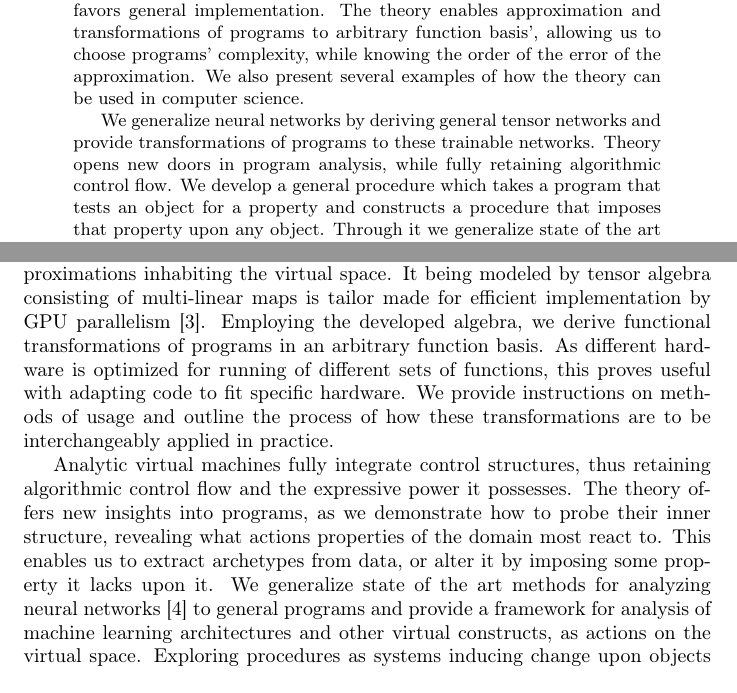
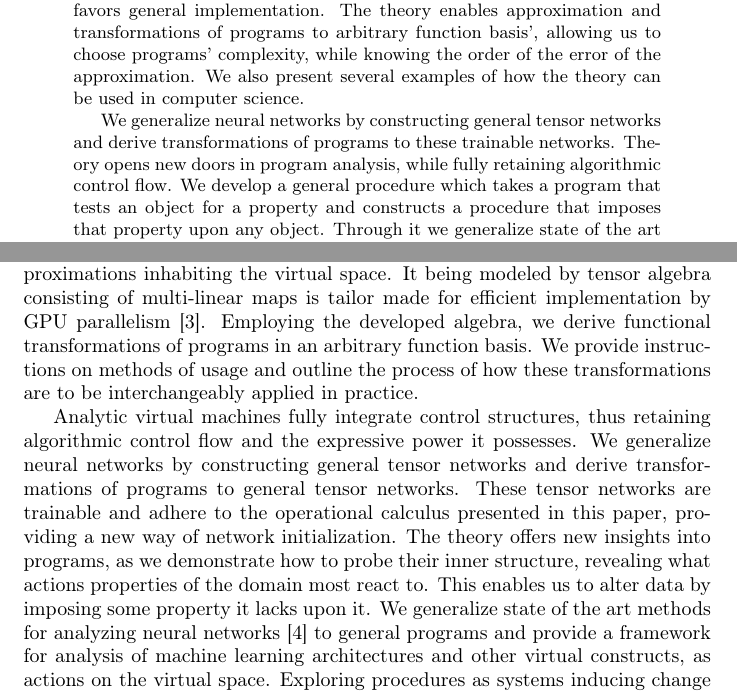
Before and after one commit to ZigaSajovic/dCpp, a LaTeX paper (Operational calculus and algebra of Algorithms.tex): two parts of pages 1 and 3 of 31, joined at a grey line, cut so that both start at the same text. Compiled offline with pdfLaTeX.

Commit message:
Introduction

```diff
--- a/Operational calculus and algebra of Algorithms.tex
+++ b/Operational calculus and algebra of Algorithms.tex
@@ -113,7 +113,7 @@ approximation and transformations of programs to arbitrary function basis', allo
 while knowing the order of the error of the approximation. We
 also present several examples of how the theory can be used in computer science.
 
-We generalize neural networks by deriving general tensor networks and provide transformations of programs to these trainable networks.
+We generalize neural networks by constructing general tensor networks and derive transformations of programs to these trainable networks.
 Theory opens new doors in program analysis, while fully retaining algorithmic control flow. We develop a general
 procedure which takes a program that tests an object for a property and
 constructs a procedure that imposes that property upon any object. Through it we generalize state of the art methods for analyzing neural networks to general programs and tensor networks. Expanding upon them, we study computational dynamics as fields and the principles they induce upon the system.
@@ -132,10 +132,13 @@ Models allowing for nested differentiation \cite{AD1}, still fail in providing a
 
 The aim of this paper is bridging the gap between programming and analysis. By generalizing on existing models, we show them to be specific views of the same great elephant. Employing tensor algebra, we construct a virtual memory whose internal structure reflects and carries evaluation of algorithmic expressions. In Section \ref{sec:operational} we provide an exact definition and construction of an analytic virtual machine, capable of implementing infinitely-differentiable programming spaces and operators acting upon them, supporting actions on multiple memory locations at a time. These programming spaces are shown to be a subalgebra, giving rise to algebraic manipulations of programs and through it operators expanding a program into an infinite tensor series are derived. The operator of program composition is constructed, generalizing both forward and reverse mode of automatic differentiation (of arbitrary order) under a single invariant operator in the theory. Through projections and embeddings in this space, the problem of nested differentiation is resolved, where a program $p_1$ acts on differentiable derivatives of $p_2$, requiring only coding of $p_2$ within $p_1$.
 
-Theory grants us the ability to choose programs' complexity through approximations inhabiting the virtual space. It being modeled by tensor algebra consisting of multi-linear maps is tailor made for efficient implementation by GPU parallelism \cite{TensorGPU}. Employing the developed algebra, we derive functional transformations of programs in an arbitrary function basis. As different hardware is optimized for running of different sets of functions, this proves useful with adapting code to fit specific hardware.
+Theory grants us the ability to choose programs' complexity through approximations inhabiting the virtual space. It being modeled by tensor algebra consisting of multi-linear maps is tailor made for efficient implementation by GPU parallelism \cite{TensorGPU}. Employing the developed algebra, we derive functional transformations of programs in an arbitrary function basis.
+%As different hardware is optimized for running of different sets of functions, this proves useful with adapting code to fit specific hardware.
 We provide instructions on methods of usage and outline the process of how these transformations are to be interchangeably applied in practice.
 
-Analytic virtual machines fully integrate control structures, thus retaining algorithmic control flow and the expressive power it possesses. The theory offers new insights into programs, as we demonstrate how to probe their inner structure, revealing what actions properties of the domain most react to. This enables us to extract archetypes from data, or alter it by imposing some property it lacks upon it.
+Analytic virtual machines fully integrate control structures, thus retaining algorithmic control flow and the expressive power it possesses.
+We generalize neural networks by constructing general tensor networks and derive transformations of programs to general tensor networks. These tensor networks are trainable and adhere to the operational calculus presented in this paper, providing a new way of network initialization.
+The theory offers new insights into programs, as we demonstrate how to probe their inner structure, revealing what actions properties of the domain most react to. This enables us to alter data by imposing some property it lacks upon it.
 We generalize state of the art methods for analyzing neural networks \cite{DeepDream} to general programs and provide a framework for analysis of machine learning architectures and other virtual constructs, as actions on the virtual space. Exploring procedures as systems inducing change upon objects in this space, we study computational dynamics as fields and the principles it induces upon the system, and attain valuable tools for general problem solving.
 
 \section{Computer programs as maps}
```
